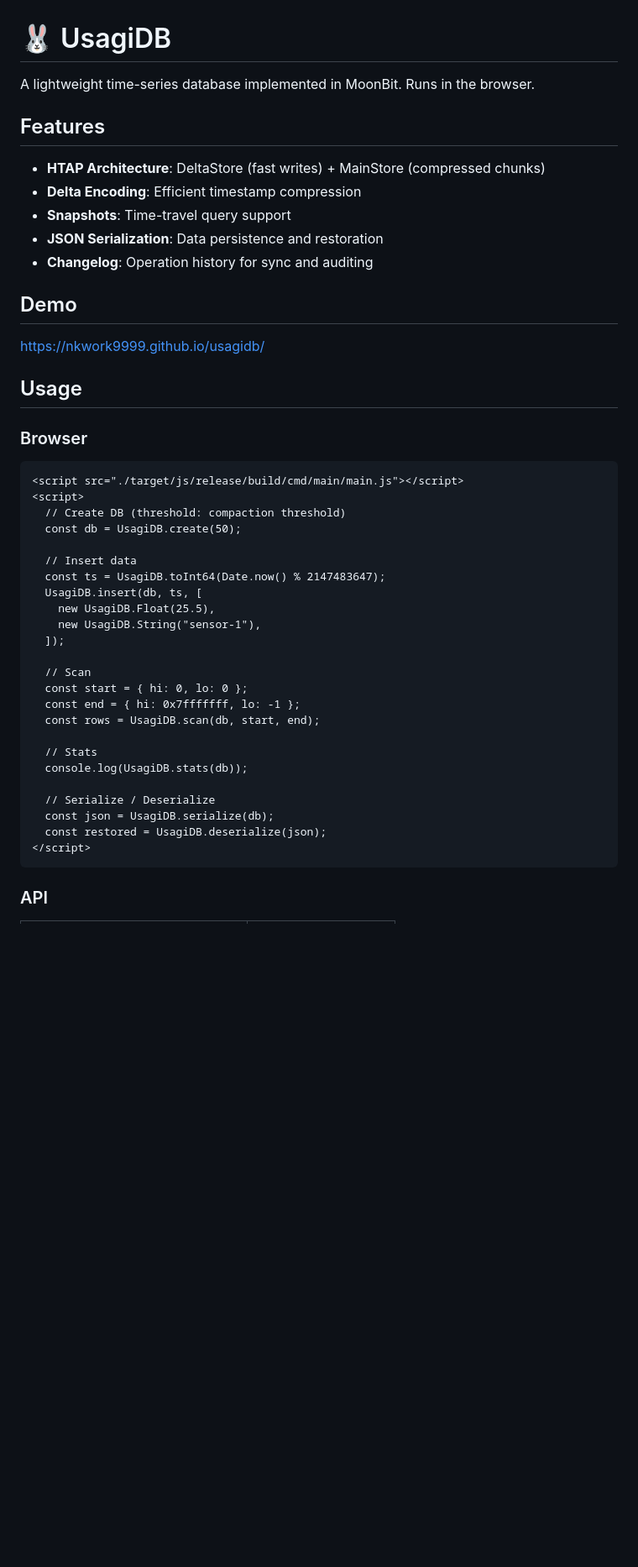
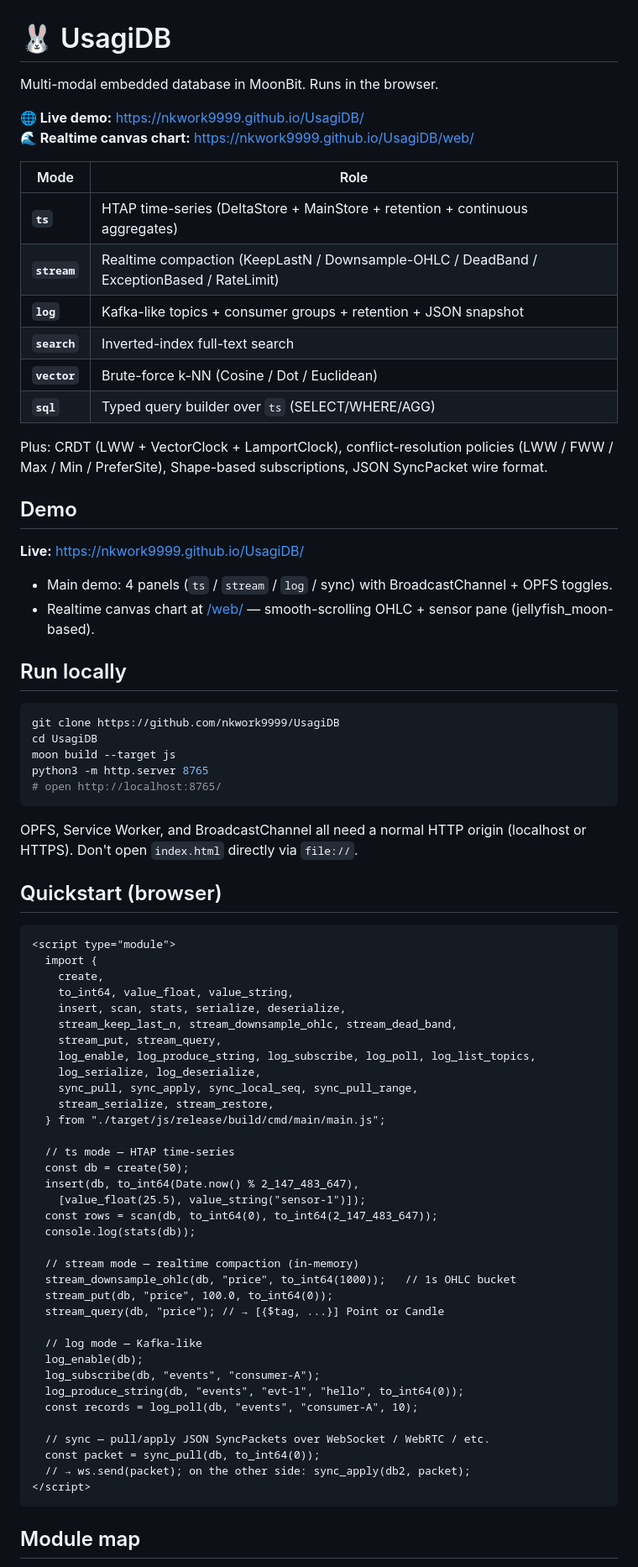
Before and after one commit to nkwork9999/UsagiDB, a Markdown page: README.mbt.md, the part around one of its changes. Shown at 84% size. Drawn GitHub-style; blank space fills up the shorter version.

Commit message:
docs: rewrite README for multi-modal v0.2 + live demo URLs

````diff
--- a/README.mbt.md
+++ b/README.mbt.md
@@ -1,49 +1,79 @@
 # 🐰 UsagiDB
 
-A lightweight time-series database implemented in MoonBit. Runs in the browser.
+Multi-modal embedded database in MoonBit. Runs in the browser.
 
-## Features
+**🌐 Live demo:** https://nkwork9999.github.io/UsagiDB/
+**🌊 Realtime canvas chart:** https://nkwork9999.github.io/UsagiDB/web/
 
-- **HTAP Architecture**: DeltaStore (fast writes) + MainStore (compressed chunks)
-- **Delta Encoding**: Efficient timestamp compression
-- **Snapshots**: Time-travel query support
-- **JSON Serialization**: Data persistence and restoration
-- **Changelog**: Operation history for sync and auditing
+| Mode | Role |
+|---|---|
+| **`ts`** | HTAP time-series (DeltaStore + MainStore + retention + continuous aggregates) |
+| **`stream`** | Realtime compaction (KeepLastN / Downsample-OHLC / DeadBand / ExceptionBased / RateLimit) |
+| **`log`** | Kafka-like topics + consumer groups + retention + JSON snapshot |
+| **`search`** | Inverted-index full-text search |
+| **`vector`** | Brute-force k-NN (Cosine / Dot / Euclidean) |
+| **`sql`** | Typed query builder over `ts` (SELECT/WHERE/AGG) |
+
+Plus: CRDT (LWW + VectorClock + LamportClock), conflict-resolution policies (LWW / FWW / Max / Min / PreferSite), Shape-based subscriptions, JSON SyncPacket wire format.
 
 ## Demo
 
-https://nkwork9999.github.io/usagidb/
+**Live:** https://nkwork9999.github.io/UsagiDB/
 
-## Usage
+- Main demo: 4 panels (`ts` / `stream` / `log` / sync) with BroadcastChannel + OPFS toggles.
+- Realtime canvas chart at [/web/](https://nkwork9999.github.io/UsagiDB/web/) — smooth-scrolling OHLC + sensor pane (jellyfish_moon-based).
 
-### Browser
+## Run locally
+
+```bash
+git clone https://github.com/nkwork9999/UsagiDB
+cd UsagiDB
+moon build --target js
+python3 -m http.server 8765
+# open http://localhost:8765/
+```
+
+OPFS, Service Worker, and BroadcastChannel all need a normal HTTP origin (localhost or HTTPS). Don't open `index.html` directly via `file://`.
+
+## Quickstart (browser)
 
 ```html
-<script src="./target/js/release/build/cmd/main/main.js"></script>
-<script>
-  // Create DB (threshold: compaction threshold)
-  const db = UsagiDB.create(50);
+<script type="module">
+  import {
+    create,
+    to_int64, value_float, value_string,
+    insert, scan, stats, serialize, deserialize,
+    stream_keep_last_n, stream_downsample_ohlc, stream_dead_band,
+    stream_put, stream_query,
+    log_enable, log_produce_string, log_subscribe, log_poll, log_list_topics,
+    log_serialize, log_deserialize,
+    sync_pull, sync_apply, sync_local_seq, sync_pull_range,
+    stream_serialize, stream_restore,
+  } from "./target/js/release/build/cmd/main/main.js";
 
-  // Insert data
-  const ts = UsagiDB.toInt64(Date.now() % 2147483647);
-  UsagiDB.insert(db, ts, [
-    new UsagiDB.Float(25.5),
-    new UsagiDB.String("sensor-1"),
-  ]);
+  // ts mode — HTAP time-series
+  const db = create(50);
+  insert(db, to_int64(Date.now() % 2_147_483_647),
+    [value_float(25.5), value_string("sensor-1")]);
+  const rows = scan(db, to_int64(0), to_int64(2_147_483_647));
+  console.log(stats(db));
 
-  // Scan
-  const start = { hi: 0, lo: 0 };
-  const end = { hi: 0x7fffffff, lo: -1 };
-  const rows = UsagiDB.scan(db, start, end);
+  // stream mode — realtime compaction (in-memory)
+  stream_downsample_ohlc(db, "price", to_int64(1000));   // 1s OHLC bucket
+  stream_put(db, "price", 100.0, to_int64(0));
+  stream_query(db, "price"); // → [{$tag, ...}] Point or Candle
 
-  // Stats
-  console.log(UsagiDB.stats(db));
+  // log mode — Kafka-like
+  log_enable(db);
+  log_subscribe(db, "events", "consumer-A");
+  log_produce_string(db, "events", "evt-1", "hello", to_int64(0));
+  const records = log_poll(db, "events", "consumer-A", 10);
 
-  // Serialize / Deserialize
-  const json = UsagiDB.serialize(db);
-  const restored = UsagiDB.deserialize(json);
+  // sync — pull/apply JSON SyncPackets over WebSocket / WebRTC / etc.
+  const packet = sync_pull(db, to_int64(0));
+  // → ws.send(packet); on the other side: sync_apply(db2, packet);
 </script>
 ```
 
-### API
+## Module map
 
````
Also changed, not shown: other parts of README.mbt.md (+61 -33 lines).
